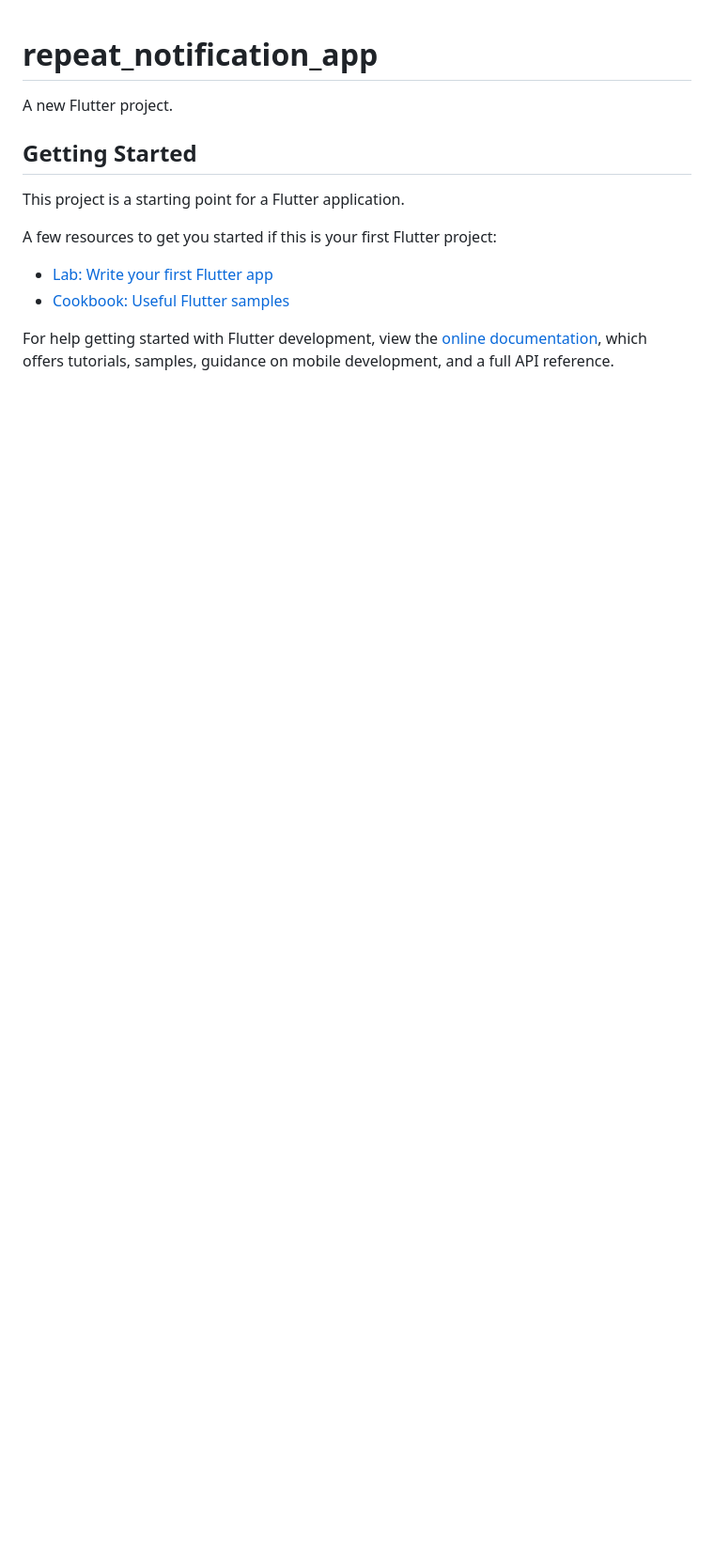
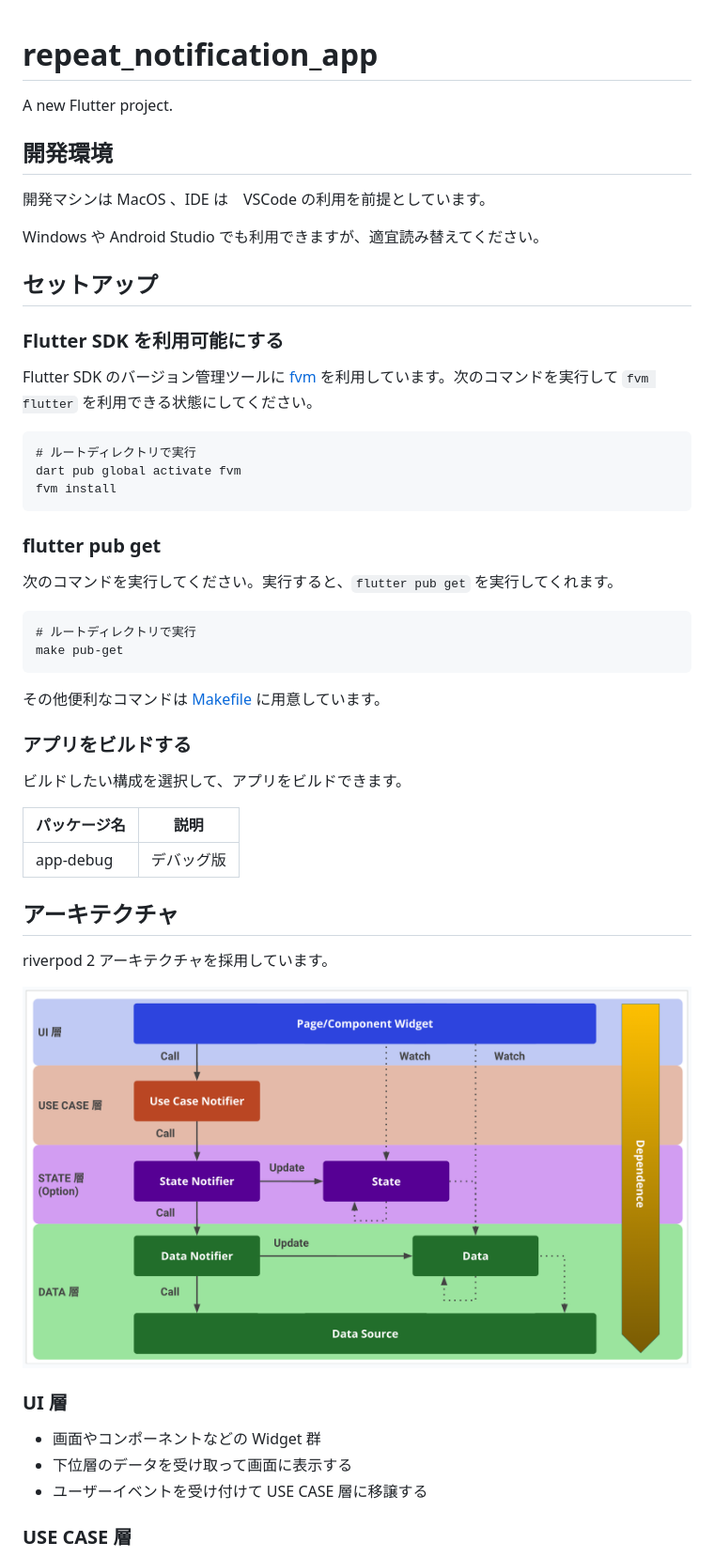
Before and after one commit to IkemotoNanako/repeat_notification_app, a Markdown page: README.md, the part around the change printed below. Shown: that part at 94% size. Drawn GitHub-style; pictures changed too: docs/images/architecture.png (added); blank space fills up the shorter version.

Commit message:
READMEにセットアップやアーキテクチャなどの説明を追加

````diff
--- a/README.md
+++ b/README.md
@@ -2,15 +2,54 @@
 
 A new Flutter project.
 
-## Getting Started
+## 開発環境
 
-This project is a starting point for a Flutter application.
+開発マシンは MacOS 、IDE は　VSCode の利用を前提としています。
 
-A few resources to get you started if this is your first Flutter project:
+Windows や Android Studio でも利用できますが、適宜読み替えてください。
 
-- [Lab: Write your first Flutter app](https://docs.flutter.dev/get-started/codelab)
-- [Cookbook: Useful Flutter samples](https://docs.flutter.dev/cookbook)
+## セットアップ
 
-For help getting started with Flutter development, view the
-[online documentation](https://docs.flutter.dev/), which offers tutorials,
-samples, guidance on mobile development, and a full API reference.
+### Flutter SDK を利用可能にする
+
+Flutter SDK のバージョン管理ツールに [fvm](https://pub.dev/packages/fvm) を利用しています。次のコマンドを実行して `fvm flutter` を利用できる状態にしてください。
+
+```
+# ルートディレクトリで実行
+dart pub global activate fvm
+fvm install
+```
+
+### flutter pub get
+
+次のコマンドを実行してください。実行すると、`flutter pub get` を実行してくれます。
+
+```
+# ルートディレクトリで実行
+make pub-get
+```
+
+その他便利なコマンドは [Makefile](Makefile) に用意しています。
+
+### アプリをビルドする
+
+ビルドしたい構成を選択して、アプリをビルドできます。
+
+パッケージ名|説明
+--|--
+app-debug|デバッグ版
+
+## アーキテクチャ
+
+riverpod 2 アーキテクチャを採用しています。
+
+![](docs/images/architecture.png)
+
+### UI 層
+
+- 画面やコンポーネントなどの Widget 群
+- 下位層のデータを受け取って画面に表示する
+- ユーザーイベントを受け付けて USE CASE 層に移譲する
+
+### USE CASE 層
+
````
Also changed, not shown: other parts of README.md (+69 -0 lines).
